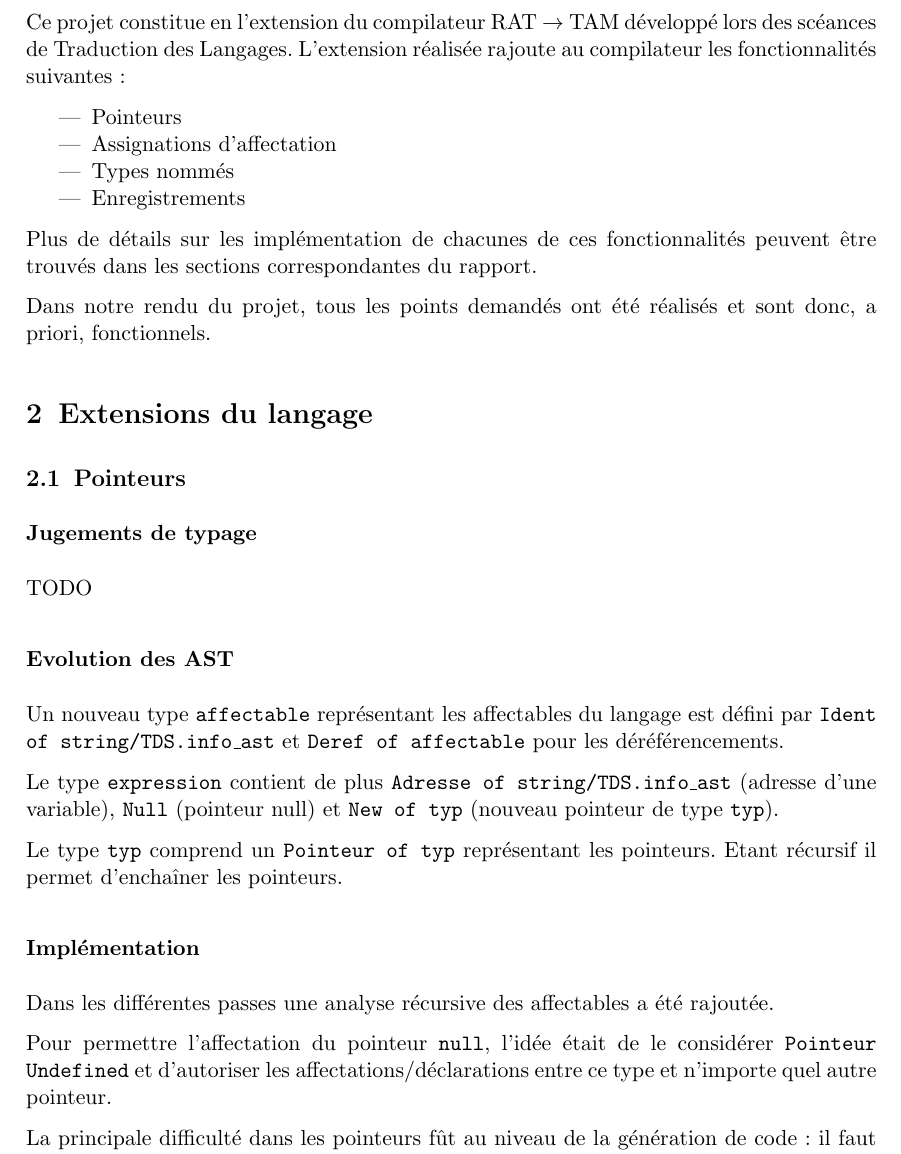
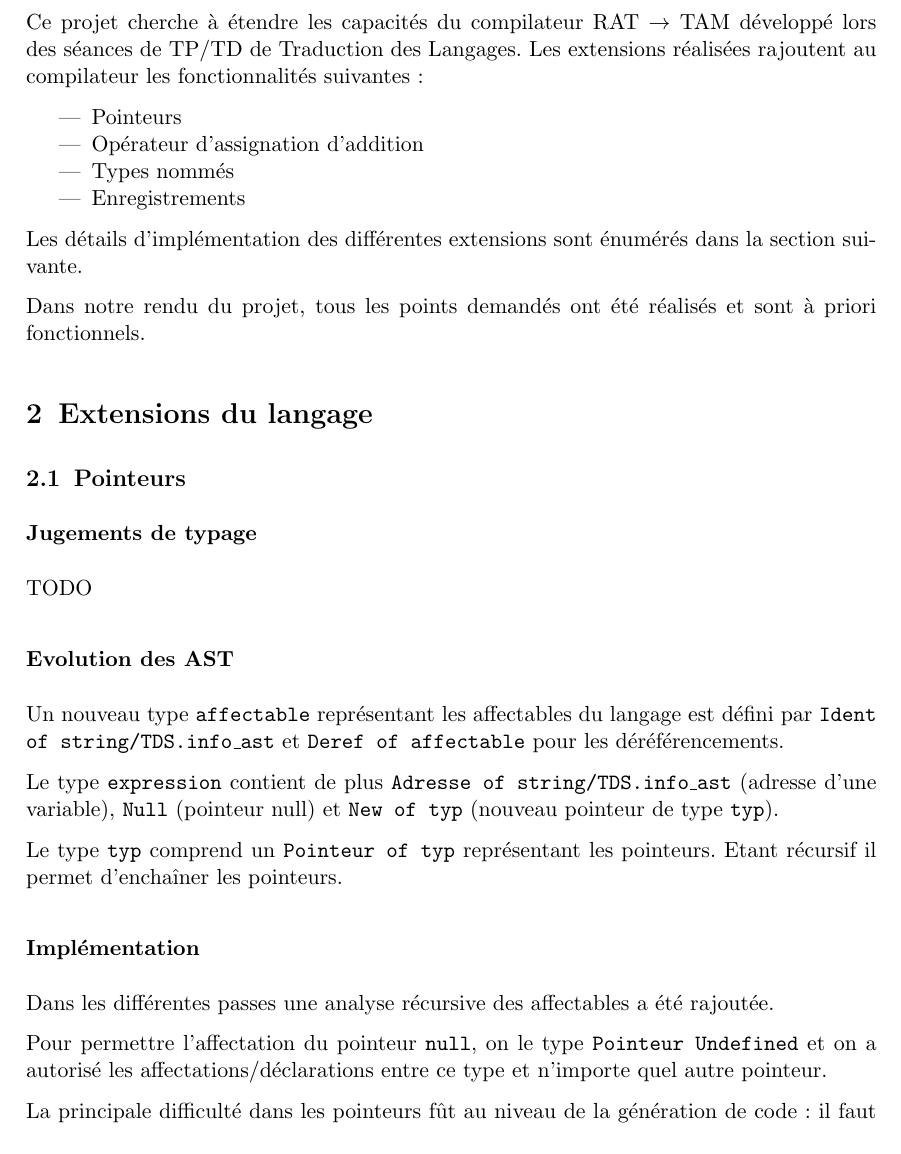
Before and after one commit to NextFire-N7/projet-pf-tdl, a LaTeX document (docs/rapport/rapport.tex): part of page 2 of 5, cut so that both start at the same text. Compiled offline with pdfLaTeX.

Commit message:
rapport: corrections

```diff
--- a/docs/rapport/rapport.tex
+++ b/docs/rapport/rapport.tex
@@ -30,24 +30,23 @@
 \pagebreak
 
 \section{Introduction}
-Ce projet constitue en l'extension du compilateur RAT \(\to\)
-TAM développé lors des scéances de Traduction des Langages.
-L'extension réalisée rajoute au compilateur
+Ce projet cherche à étendre les capacités du compilateur RAT \(\to\)
+TAM développé lors des séances de TP/TD de Traduction des Langages.
+Les extensions réalisées rajoutent au compilateur
 les fonctionnalités suivantes:
 
 \begin{itemize}
     \item Pointeurs
-    \item Assignations d'affectation
+    \item Opérateur d'assignation d'addition
     \item Types nommés
     \item Enregistrements
 \end{itemize}
 
-Plus de détails sur les implémentation de chacunes
-de ces fonctionnalités peuvent être trouvés dans les sections
-correspondantes du rapport.
+Les détails d'implémentation des différentes extensions sont énumérés
+dans la section suivante.
 
 Dans notre rendu du projet, tous les points demandés ont été réalisés
-et sont donc, a priori, fonctionnels.
+et sont à priori fonctionnels.
 
 \section{Extensions du langage}
 
@@ -77,8 +76,8 @@ Dans les différentes passes une analyse récursive des affectables
 a été rajoutée.
 
 Pour permettre l'affectation du pointeur \texttt{null},
-l'idée était de le considérer \texttt{Pointeur Undefined}
-et d'autoriser les affectations/déclarations entre ce type
+on le type \texttt{Pointeur Undefined}
+et on a autorisé les affectations/déclarations entre ce type
 et n'importe quel autre pointeur.
 
 La principale difficulté dans les pointeurs fût au niveau de
```
Also changed, not shown: docs/rapport/rapport.pdf, docs/rapport/rapport.tex (16 more changed lines).
